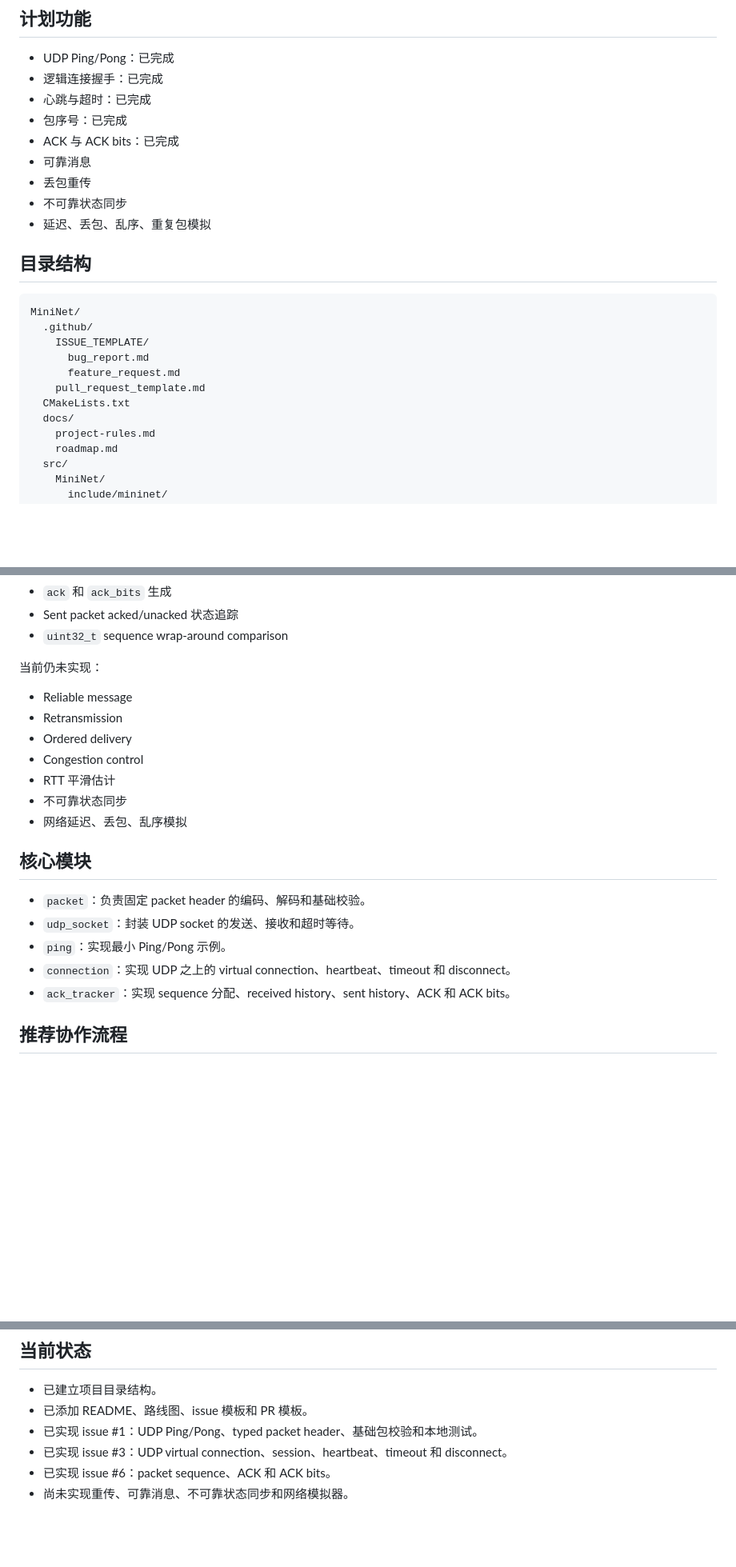
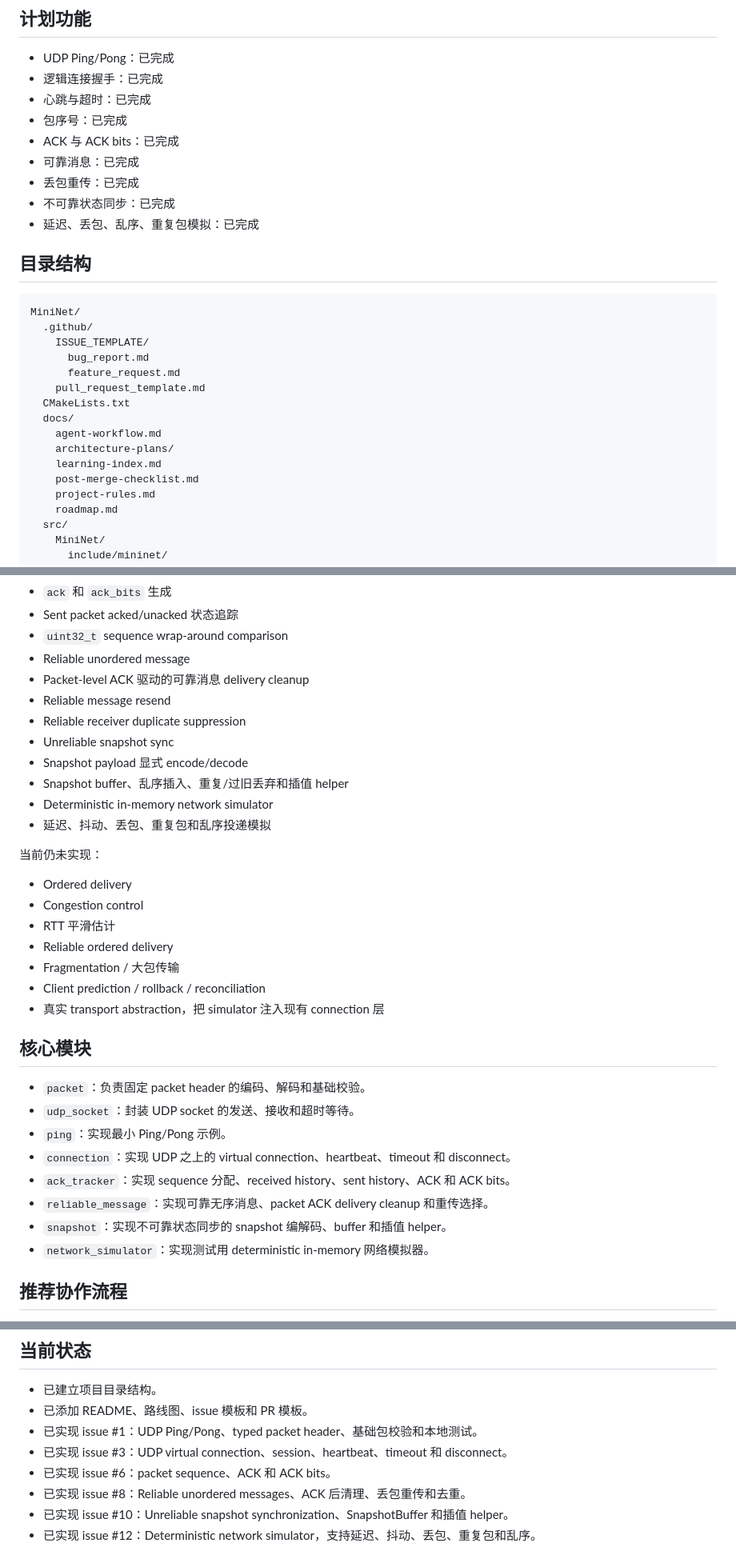
Before and after one commit to Insurania/MiniNet, a Markdown page: README.md, 3 parts joined by grey strips. Shown at 80% size. Drawn GitHub-style; blank space fills up the shorter version.

Commit message:
docs: update project status

```diff
--- a/README.md
+++ b/README.md
@@ -25,10 +25,10 @@ MiniNet 是一个学习型项目，目标是在实现一个简化版游戏网络
 - 心跳与超时：已完成
 - 包序号：已完成
 - ACK 与 ACK bits：已完成
-- 可靠消息
-- 丢包重传
-- 不可靠状态同步
-- 延迟、丢包、乱序、重复包模拟
+- 可靠消息：已完成
+- 丢包重传：已完成
+- 不可靠状态同步：已完成
+- 延迟、丢包、乱序、重复包模拟：已完成
 
 ## 目录结构
 
@@ -41,6 +41,10 @@ MiniNet/
     pull_request_template.md
   CMakeLists.txt
   docs/
+    agent-workflow.md
+    architecture-plans/
+    learning-index.md
+    post-merge-checklist.md
     project-rules.md
     roadmap.md
   src/
@@ -70,16 +74,25 @@ MiniNet/
 - `ack` 和 `ack_bits` 生成
 - Sent packet acked/unacked 状态追踪
 - `uint32_t` sequence wrap-around comparison
+- Reliable unordered message
+- Packet-level ACK 驱动的可靠消息 delivery cleanup
+- Reliable message resend
+- Reliable receiver duplicate suppression
+- Unreliable snapshot sync
+- Snapshot payload 显式 encode/decode
+- Snapshot buffer、乱序插入、重复/过旧丢弃和插值 helper
+- Deterministic in-memory network simulator
+- 延迟、抖动、丢包、重复包和乱序投递模拟
 
 当前仍未实现：
 
-- Reliable message
-- Retransmission
 - Ordered delivery
 - Congestion control
 - RTT 平滑估计
-- 不可靠状态同步
-- 网络延迟、丢包、乱序模拟
+- Reliable ordered delivery
+- Fragmentation / 大包传输
+- Client prediction / rollback / reconciliation
+- 真实 transport abstraction，把 simulator 注入现有 connection 层
 
 ## 核心模块
 
@@ -88,6 +101,9 @@ MiniNet/
 - `ping`：实现最小 Ping/Pong 示例。
 - `connection`：实现 UDP 之上的 virtual connection、heartbeat、timeout 和 disconnect。
 - `ack_tracker`：实现 sequence 分配、received history、sent history、ACK 和 ACK bits。
+- `reliable_message`：实现可靠无序消息、packet ACK delivery cleanup 和重传选择。
+- `snapshot`：实现不可靠状态同步的 snapshot 编解码、buffer 和插值 helper。
+- `network_simulator`：实现测试用 deterministic in-memory 网络模拟器。
 
 ## 推荐协作流程
 
@@ -139,4 +155,6 @@ ctest --test-dir build --output-on-failure
 - 已实现 issue #1：UDP Ping/Pong、typed packet header、基础包校验和本地测试。
 - 已实现 issue #3：UDP virtual connection、session、heartbeat、timeout 和 disconnect。
 - 已实现 issue #6：packet sequence、ACK 和 ACK bits。
-- 尚未实现重传、可靠消息、不可靠状态同步和网络模拟器。
+- 已实现 issue #8：Reliable unordered messages、ACK 后清理、丢包重传和去重。
+- 已实现 issue #10：Unreliable snapshot synchronization、SnapshotBuffer 和插值 helper。
+- 已实现 issue #12：Deterministic network simulator，支持延迟、抖动、丢包、重复包和乱序。
```
